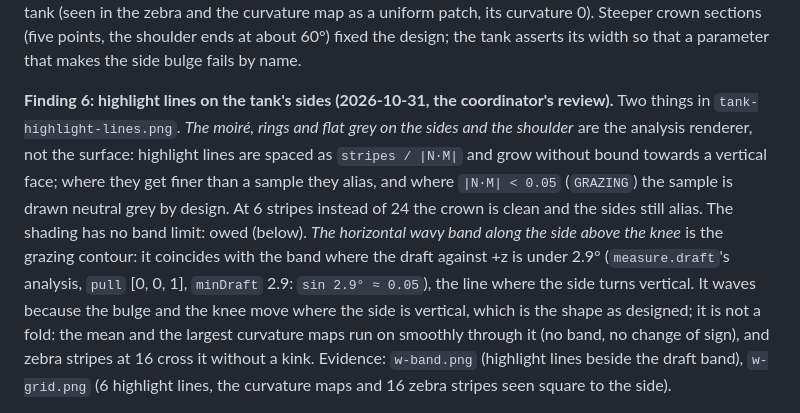
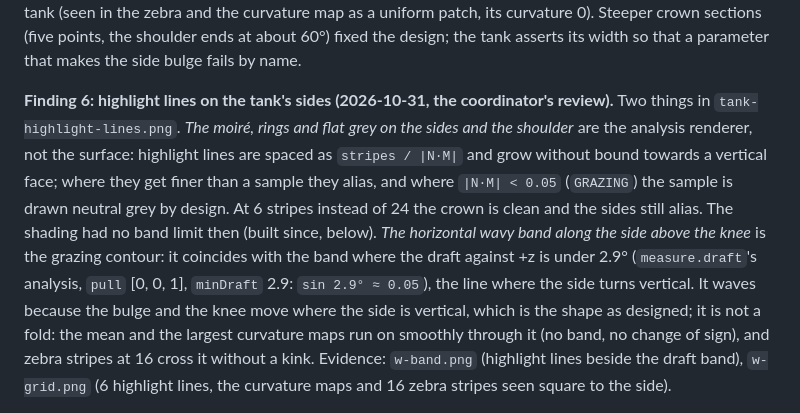
Before and after one commit to johancoppens/3dcraft, a Markdown page: docs/design/surfacing.md, the part around one of its changes. GitHub-like rendering.

Commit message:
Tank and mouse thumbnails in the Workshop look (METHOD v5); Finding 6's stripe filter is built on main
Co-Authored-By: Claude Opus 5.5 <noreply@anthropic.com>

```diff
--- a/docs/design/surfacing.md
+++ b/docs/design/surfacing.md
@@ -105,5 +105,5 @@ Built 2026-10-30 (surf-ca3) on stage 2: `hold_tangent` localises three rows when
 
 **Finding 3: crossing curves that leave against the face's tangent plane move far.** The side's curves first left the shoulder almost straight down (77° below horizontal) where the crown leaves it at about 35°: the tangent hold turns each curve's first leg into the crown's plane keeping its speed, and the side bulged 50 mm beyond its curves, through the block it was cut from, which left a flat ellipse of the block's face in the tank (seen in the zebra and the curvature map as a uniform patch, its curvature 0). Steeper crown sections (five points, the shoulder ends at about 60°) fixed the design; the tank asserts its width so that a parameter that makes the side bulge fails by name.
 
-**Finding 6: highlight lines on the tank's sides (2026-10-31, the coordinator's review).** Two things in `tank-highlight-lines.png`. *The moiré, rings and flat grey on the sides and the shoulder* are the analysis renderer, not the surface: highlight lines are spaced as `stripes / |N·M|` and grow without bound towards a vertical face; where they get finer than a sample they alias, and where `|N·M| < 0.05` (`GRAZING`) the sample is drawn neutral grey by design. At 6 stripes instead of 24 the crown is clean and the sides still alias. The shading has no band limit: owed (below). *The horizontal wavy band along the side above the knee* is the grazing contour: it coincides with the band where the draft against +z is under 2.9° (`measure.draft`'s analysis, `pull` [0, 0, 1], `minDraft` 2.9: `sin 2.9° ≈ 0.05`), the line where the side turns vertical. It waves because the bulge and the knee move where the side is vertical, which is the shape as designed; it is not a fold: the mean and the largest curvature maps run on smoothly through it (no band, no change of sign), and zebra stripes at 16 cross it without a kink. Evidence: `w-band.png` (highlight lines beside the draft band), `w-grid.png` (6 highlight lines, the curvature maps and 16 zebra stripes seen square to the side).
+**Finding 6: highlight lines on the tank's sides (2026-10-31, the coordinator's review).** Two things in `tank-highlight-lines.png`. *The moiré, rings and flat grey on the sides and the shoulder* are the analysis renderer, not the surface: highlight lines are spaced as `stripes / |N·M|` and grow without bound towards a vertical face; where they get finer than a sample they alias, and where `|N·M| < 0.05` (`GRAZING`) the sample is drawn neutral grey by design. At 6 stripes instead of 24 the crown is clean and the sides still alias. The shading had no band limit then (built since, below). *The horizontal wavy band along the side above the knee* is the grazing contour: it coincides with the band where the draft against +z is under 2.9° (`measure.draft`'s analysis, `pull` [0, 0, 1], `minDraft` 2.9: `sin 2.9° ≈ 0.05`), the line where the side turns vertical. It waves because the bulge and the knee move where the side is vertical, which is the shape as designed; it is not a fold: the mean and the largest curvature maps run on smoothly through it (no band, no change of sign), and zebra stripes at 16 cross it without a kink. Evidence: `w-band.png` (highlight lines beside the draft band), `w-grid.png` (6 highlight lines, the curvature maps and 16 zebra stripes seen square to the side).
 
```
Also changed, not shown: other parts of docs/design/surfacing.md (+1 -1 lines), docs/examples/mouse.png, docs/examples/tank.png, docs/examples/thumbs/mouse.png, docs/examples/thumbs/tank.png, 1 other file.
